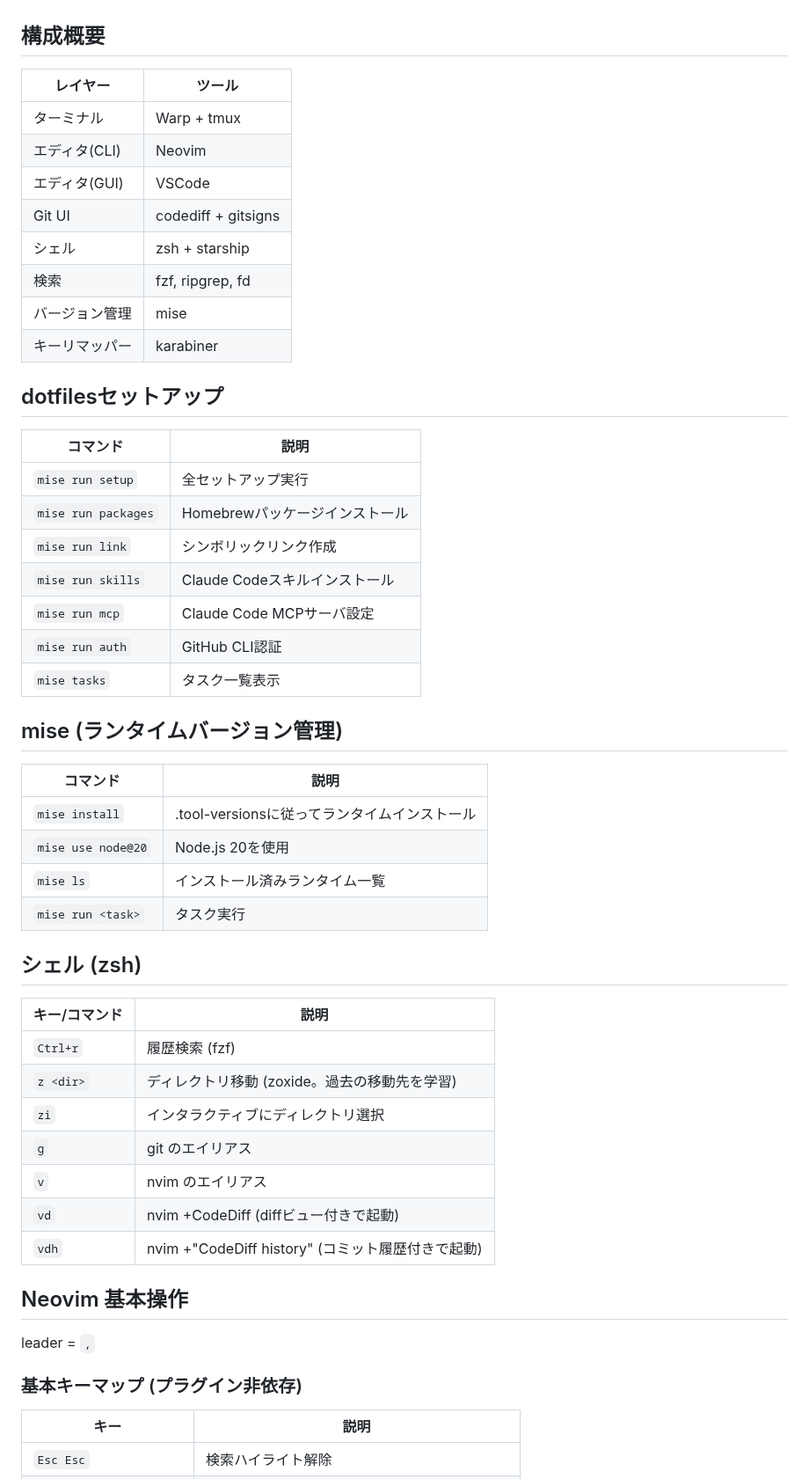
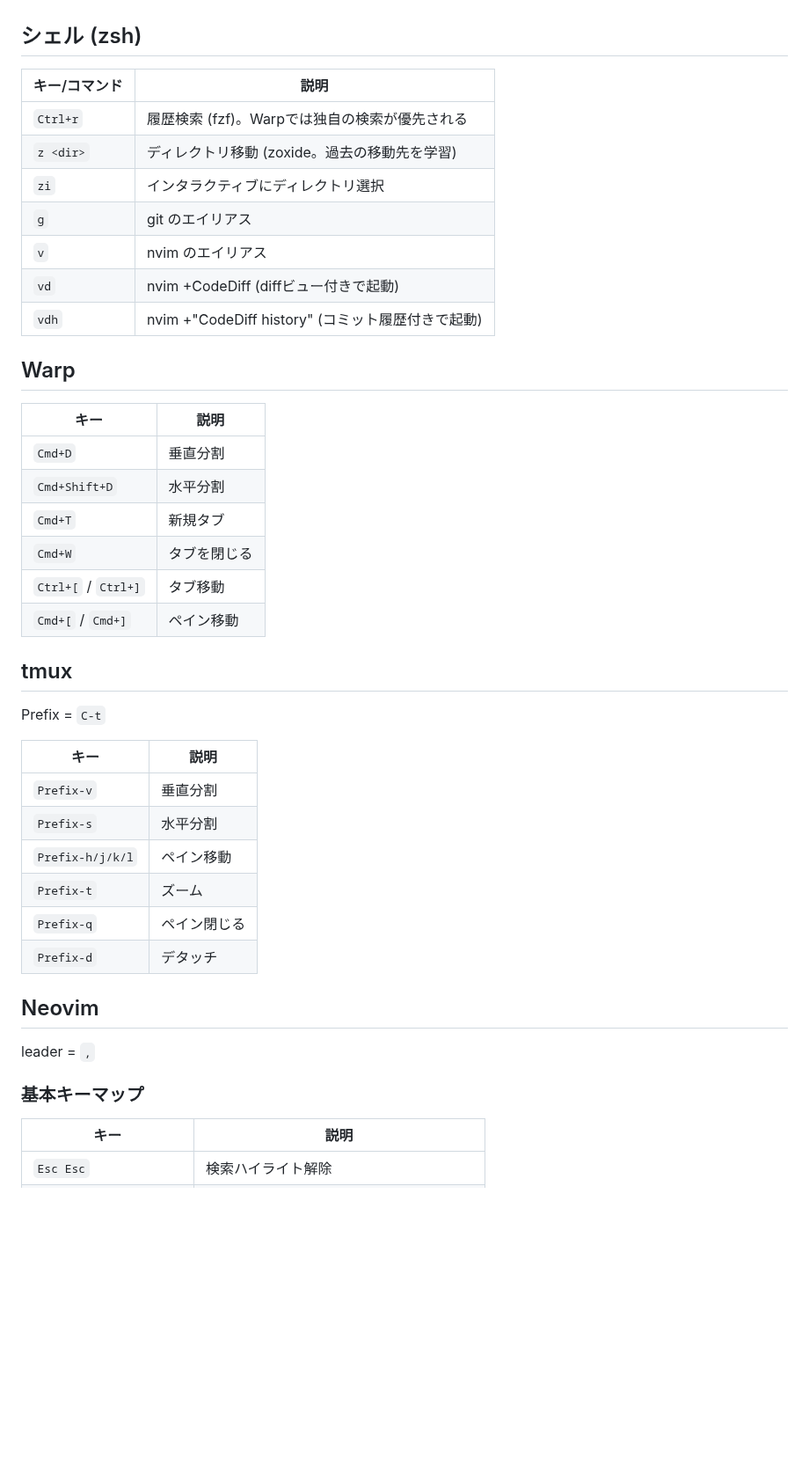
Before and after one commit to snyt45/workspace, a Markdown page: docs/cheatsheet.md, the part around one of its changes. Shown at 88% size. Rendered like a GitHub page; blank space fills up the shorter version.

```diff
--- a/docs/cheatsheet.md
+++ b/docs/cheatsheet.md
@@ -4,48 +4,11 @@
 変更があるたびにここを更新する。
-
-
-## 構成概要
-
-| レイヤー | ツール |
-|----------|--------|
-| ターミナル | Warp + tmux |
-| エディタ(CLI) | Neovim |
-| エディタ(GUI) | VSCode |
-| Git UI | codediff + gitsigns |
-| シェル | zsh + starship |
-| 検索 | fzf, ripgrep, fd |
-| バージョン管理 | mise |
-| キーリマッパー | karabiner |
-
-
-## dotfilesセットアップ
-
-| コマンド | 説明 |
-|----------|------|
-| `mise run setup` | 全セットアップ実行 |
-| `mise run packages` | Homebrewパッケージインストール |
-| `mise run link` | シンボリックリンク作成 |
-| `mise run skills` | Claude Codeスキルインストール |
-| `mise run mcp` | Claude Code MCPサーバ設定 |
-| `mise run auth` | GitHub CLI認証 |
-| `mise tasks` | タスク一覧表示 |
-
-
-## mise (ランタイムバージョン管理)
-
-| コマンド | 説明 |
-|----------|------|
-| `mise install` | .tool-versionsに従ってランタイムインストール |
-| `mise use node@20` | Node.js 20を使用 |
-| `mise ls` | インストール済みランタイム一覧 |
-| `mise run <task>` | タスク実行 |
 
 
 ## シェル (zsh)
 
 | キー/コマンド | 説明 |
 |---------------|------|
-| `Ctrl+r` | 履歴検索 (fzf) |
+| `Ctrl+r` | 履歴検索 (fzf)。Warpでは独自の検索が優先される |
 | `z <dir>` | ディレクトリ移動 (zoxide。過去の移動先を学習) |
 | `zi` | インタラクティブにディレクトリ選択 |
 | `g` | git のエイリアス |
@@ -54,11 +17,37 @@
 | `vdh` | nvim +"CodeDiff history" (コミット履歴付きで起動) |
 
 
-## Neovim 基本操作
+## Warp
+
+| キー | 説明 |
+|------|------|
+| `Cmd+D` | 垂直分割 |
+| `Cmd+Shift+D` | 水平分割 |
+| `Cmd+T` | 新規タブ |
+| `Cmd+W` | タブを閉じる |
+| `Ctrl+[` / `Ctrl+]` | タブ移動 |
+| `Cmd+[` / `Cmd+]` | ペイン移動 |
+
+
+## tmux
+
+Prefix = `C-t`
+
+| キー | 説明 |
+|------|------|
+| `Prefix-v` | 垂直分割 |
+| `Prefix-s` | 水平分割 |
+| `Prefix-h/j/k/l` | ペイン移動 |
+| `Prefix-t` | ズーム |
+| `Prefix-q` | ペイン閉じる |
+| `Prefix-d` | デタッチ |
+
+
+## Neovim
 
 leader = `,`
 
-### 基本キーマップ (プラグイン非依存)
+### 基本キーマップ
 
 | キー | 説明 |
 |------|------|
```
Also changed, not shown: other parts of docs/cheatsheet.md (+58 -105 lines), 1 other file.
